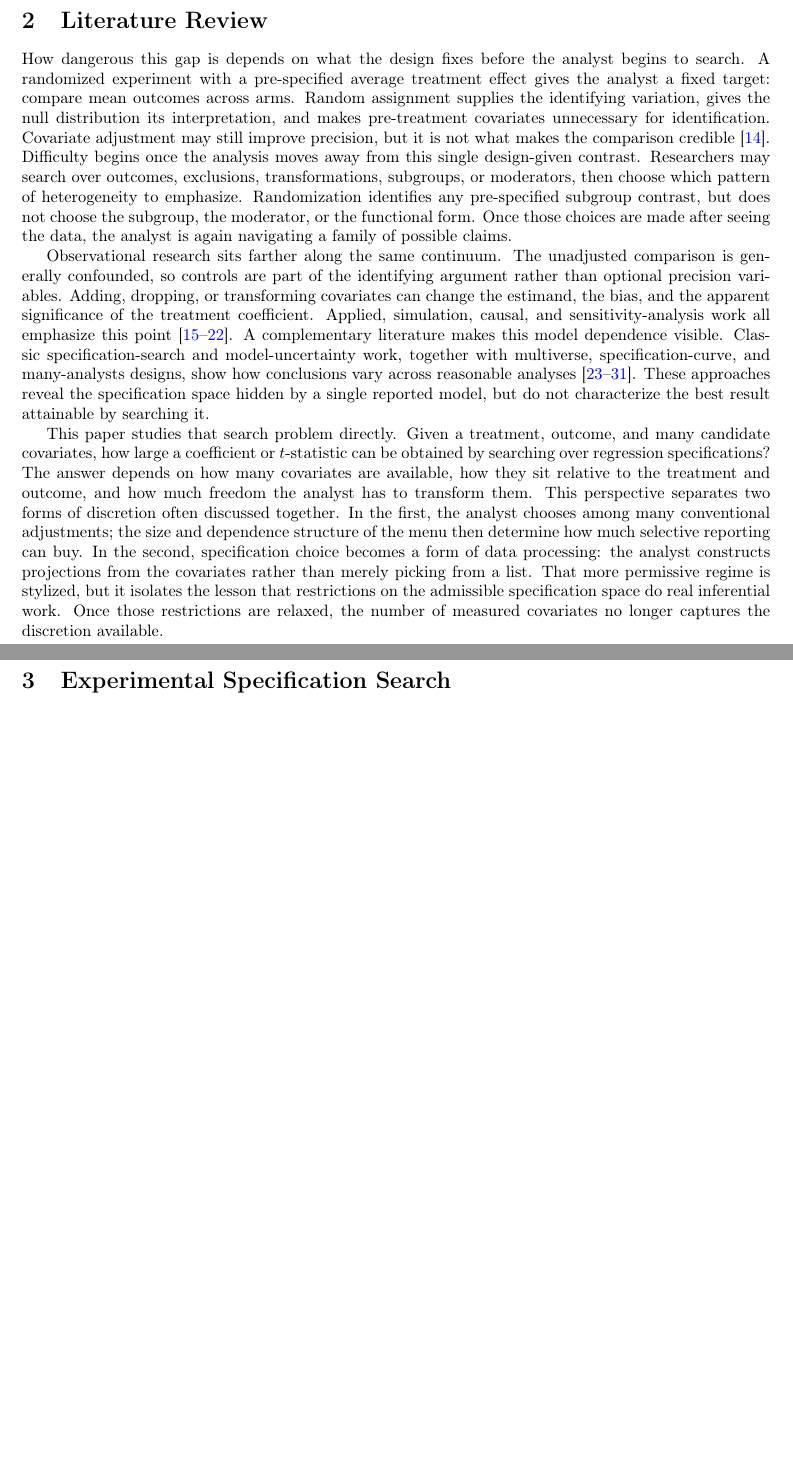
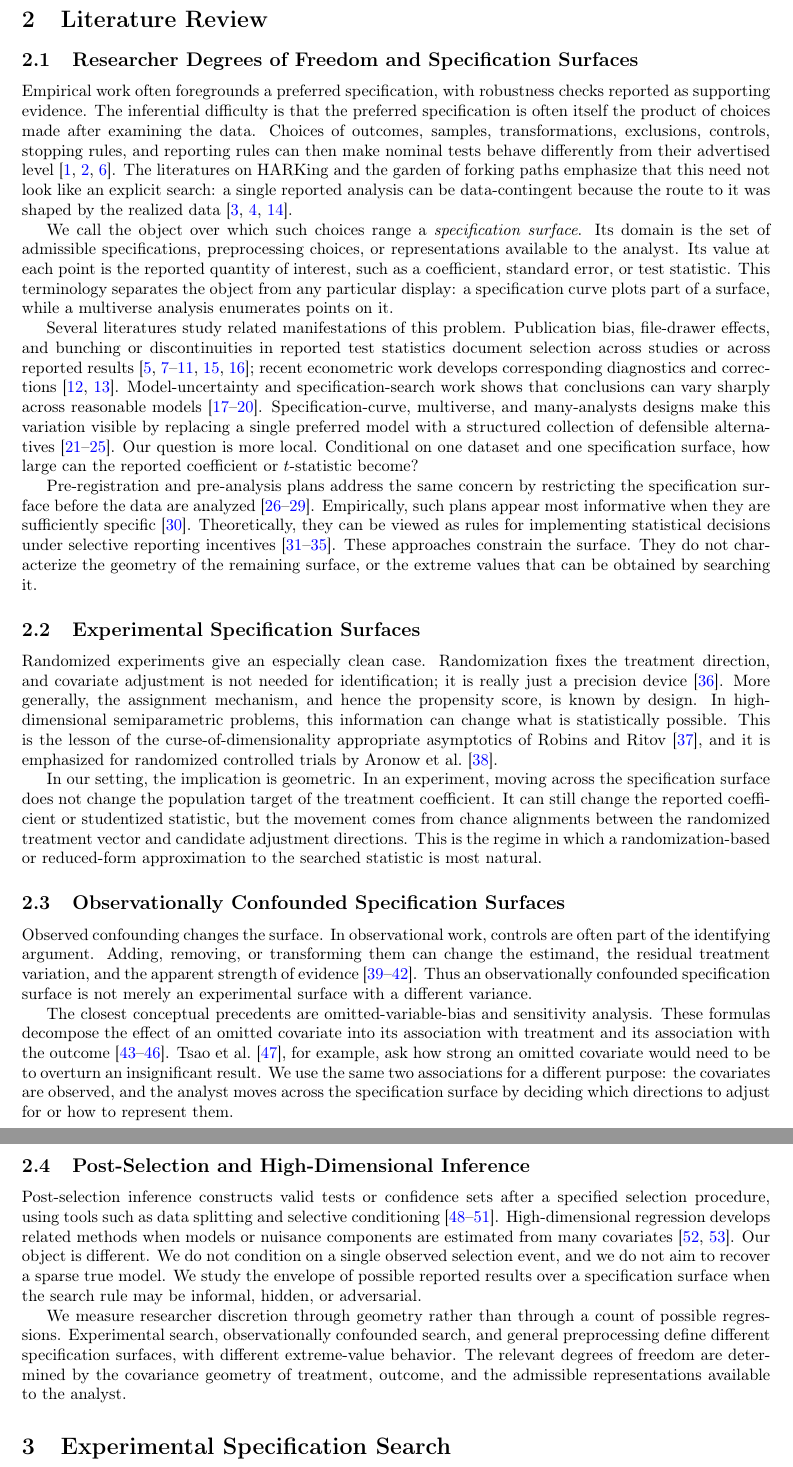
Before and after one commit to njwfish/phacking_tex, a LaTeX document (main.tex, which reads sections/literature_review.tex): two parts of pages 4 and 5 of 7 before the commit and two parts of pages 4 and 5 of 9 after it, joined at a grey line, cut so that both start at the same text, the shorter picture padded with empty space. Compiled offline with pdfLaTeX.

Commit message:
literature review section and citations

```diff
--- a/sections/literature_review.tex
+++ b/sections/literature_review.tex
@@ -1,7 +1,113 @@
 \section{Literature Review}
+\label{sec:literature-review}
 
-How dangerous this gap is depends on what the design fixes before the analyst begins to search. A randomized experiment with a pre-specified average treatment effect gives the analyst a fixed target: compare mean outcomes across arms. Random assignment supplies the identifying variation, gives the null distribution its interpretation, and makes pre-treatment covariates unnecessary for identification. Covariate adjustment may still improve precision, but it is not what makes the comparison credible \citep{lin2013agnostic}. Difficulty begins once the analysis moves away from this single design-given contrast. Researchers may search over outcomes, exclusions, transformations, subgroups, or moderators, then choose which pattern of heterogeneity to emphasize. Randomization identifies any pre-specified subgroup contrast, but does not choose the subgroup, the moderator, or the functional form. Once those choices are made after seeing the data, the analyst is again navigating a family of possible claims.
+\subsection{Researcher Degrees of Freedom and Specification Surfaces}
 
-Observational research sits farther along the same continuum. The unadjusted comparison is generally confounded, so controls are part of the identifying argument rather than optional precision variables. Adding, dropping, or transforming covariates can change the estimand, the bias, and the apparent significance of the treatment coefficient. Applied, simulation, causal, and sensitivity-analysis work all emphasize this point \citep{lenz2021achieving,sturman2022uncontrolled,yu2024misstatements,oster2019unobservable,cinelliHazlett2020sensitivity,cinelliForneyPearl2022crash,cinelliHazlett2025iv,tsao2025minimum}. A complementary literature makes this model dependence visible. Classic specification-search and model-uncertainty work, together with multiverse, specification-curve, and many-analysts designs, show how conclusions vary across reasonable analyses \citep{leamer1983con,salaimartin1997twoMillion,young2009modelUncertainty,youngModelUncertaintyRobustness2017,steegenIncreasingTransparencyMultiverse2016,simonsohnSpecificationCurveDescriptive2019,silberzahn2018many,breznau2022hidden,rohrer2026multiverse}. These approaches reveal the specification space hidden by a single reported model, but do not characterize the best result attainable by searching it.
+Empirical work often foregrounds a preferred specification, with robustness
+checks reported as supporting evidence. The inferential difficulty is that the
+preferred specification is often itself the product of choices made after
+examining the data. Choices of outcomes, samples, transformations, exclusions,
+controls, stopping rules, and reporting rules can then make nominal tests
+behave differently from their advertised level
+\citep{simmonsFalsePositivePsychologyUndisclosed2011,johnMeasuringPrevalenceQuestionable2012,wicherts2016degrees}.
+The literatures on HARKing and the garden of forking paths emphasize that this
+need not look like an explicit search: a single reported analysis can be
+data-contingent because the route to it was shaped by the realized data
+\citep{kerr1998harking,gelmanLoken2013,gelman2014crisis}.
 
-This paper studies that search problem directly. Given a treatment, outcome, and many candidate covariates, how large a coefficient or $t$-statistic can be obtained by searching over regression specifications? The answer depends on how many covariates are available, how they sit relative to the treatment and outcome, and how much freedom the analyst has to transform them. This perspective separates two forms of discretion often discussed together. In the first, the analyst chooses among many conventional adjustments; the size and dependence structure of the menu then determine how much selective reporting can buy. In the second, specification choice becomes a form of data processing: the analyst constructs projections from the covariates rather than merely picking from a list. That more permissive regime is stylized, but it isolates the lesson that restrictions on the admissible specification space do real inferential work. Once those restrictions are relaxed, the number of measured covariates no longer captures the discretion available.
+We call the object over which such choices range a \emph{specification
+surface}. Its domain is the set of admissible specifications, preprocessing
+choices, or representations available to the analyst. Its value at each point
+is the reported quantity of interest, such as a coefficient, standard error, or
+test statistic. This terminology separates the object from any particular
+display: a specification curve plots part of a surface, while a multiverse
+analysis enumerates points on it.
+
+Several literatures study related manifestations of this problem. Publication
+bias, file-drawer effects, and bunching or discontinuities in reported test
+statistics document selection across studies or across reported results
+\citep{rosenthal1979file,franco2014publication,brodeur2016star,head2015extent,brunsIoannidis2016pcurve,brodeur2020methods,vivalt2019specification,jerke2025publication};
+recent econometric work develops corresponding diagnostics and corrections
+\citep{andrews2019identification,elliott2022detecting}. Model-uncertainty and
+specification-search work shows that conclusions can vary sharply across
+reasonable models
+\citep{leamer1983con,salaimartin1997twoMillion,young2009modelUncertainty,youngModelUncertaintyRobustness2017}.
+Specification-curve, multiverse, and many-analysts designs make this variation
+visible by replacing a single preferred model with a structured collection of
+defensible alternatives
+\citep{steegenIncreasingTransparencyMultiverse2016,simonsohnSpecificationCurveDescriptive2019,silberzahn2018many,breznau2022hidden,rohrer2026multiverse}.
+Our question is more local. Conditional on one dataset and one specification
+surface, how large can the reported coefficient or $t$-statistic become?
+
+Pre-registration and pre-analysis plans address the same concern by restricting
+the specification surface before the data are analyzed
+\citep{nosek2018preregistration,olken2015promises,banerjee2020praise,kasy2021forking}.
+Empirically, such plans appear most informative when they are sufficiently
+specific \citep{brodeurPreregistrationPreanalysisPlans2024}. Theoretically,
+they can be viewed as rules for implementing statistical decisions under
+selective reporting incentives
+\citep{andrews2021model,libgober2022false,mccloskey2022incentive,spiess2018optimal,kasy2022optimal}.
+These approaches constrain the surface. They do not characterize the geometry
+of the remaining surface, or the extreme values that can be obtained by
+searching it.
+
+\subsection{Experimental Specification Surfaces}
+
+Randomized experiments give an especially clean case. Randomization fixes the
+treatment direction, and covariate adjustment is not needed for identification;
+it is really just a precision device \citep{lin2013agnostic}. More generally, the
+assignment mechanism, and hence the propensity score, is known by design. In
+high-dimensional semiparametric problems, this information can change what is
+statistically possible. This is the lesson of the curse-of-dimensionality
+appropriate asymptotics of \citet{robinsRitov1997coda}, and it is emphasized
+for randomized controlled trials by
+\citet{aronowRobinsSaarinenSavjeSekhon2021}.
+
+In our setting, the implication is geometric. In an experiment, moving across
+the specification surface does not change the population target of the
+treatment coefficient. It can still change the reported coefficient or
+studentized statistic, but the movement comes from chance alignments between
+the randomized treatment vector and candidate adjustment directions. This is
+the regime in which a randomization-based or reduced-form approximation to the
+searched statistic is most natural.
+
+\subsection{Observationally Confounded Specification Surfaces}
+
+Observed confounding changes the surface. In observational work, controls are
+often part of the identifying argument. Adding, removing, or transforming them
+can change the estimand, the residual treatment variation, and the apparent
+strength of evidence
+\citep{kingDetectingModelDependence2007,lenz2021achieving,sturman2022uncontrolled,yu2024misstatements}.
+Thus an observationally confounded specification surface is not merely an
+experimental surface with a different variance.
+
+The closest conceptual precedents are omitted-variable-bias and sensitivity
+analysis. These formulas decompose the effect of an omitted covariate into its
+association with treatment and its association with the outcome
+\citep{oster2019unobservable,cinelliHazlett2020sensitivity,cinelliForneyPearl2022crash,cinelliHazlett2025iv}.
+\citet{tsao2025minimum}, for example, ask how strong an omitted covariate
+would need to be to overturn an insignificant result. We use the same two
+associations for a different purpose: the covariates are observed, and the
+analyst moves across the specification surface by deciding which directions to
+adjust for or how to represent them.
+
+\subsection{Post-Selection and High-Dimensional Inference}
+
+Post-selection inference constructs valid tests or confidence sets after a
+specified selection procedure, using tools such as data splitting and selective
+conditioning
+\citep{cox1975dataSplitting,berk2013valid,fithian2014optimal,lee2016exact}.
+High-dimensional regression develops related methods when models or nuisance
+components are estimated from many covariates
+\citep{el2013robust,sur2019likelihood}. Our object is different. We do not
+condition on a single observed selection event, and we do not aim to recover a
+sparse true model. We study the envelope of possible reported results over a
+specification surface when the search rule may be informal, hidden, or
+adversarial.
+
+We measure researcher discretion through geometry rather than
+through a count of possible regressions. Experimental search,
+observationally confounded search, and general preprocessing define different
+specification surfaces, with different extreme-value behavior. The relevant
+degrees of freedom are determined by the covariance geometry of treatment,
+outcome, and the admissible representations available to the analyst.
```
Also changed, not shown: bibliography.bib (+68 -0 lines).
